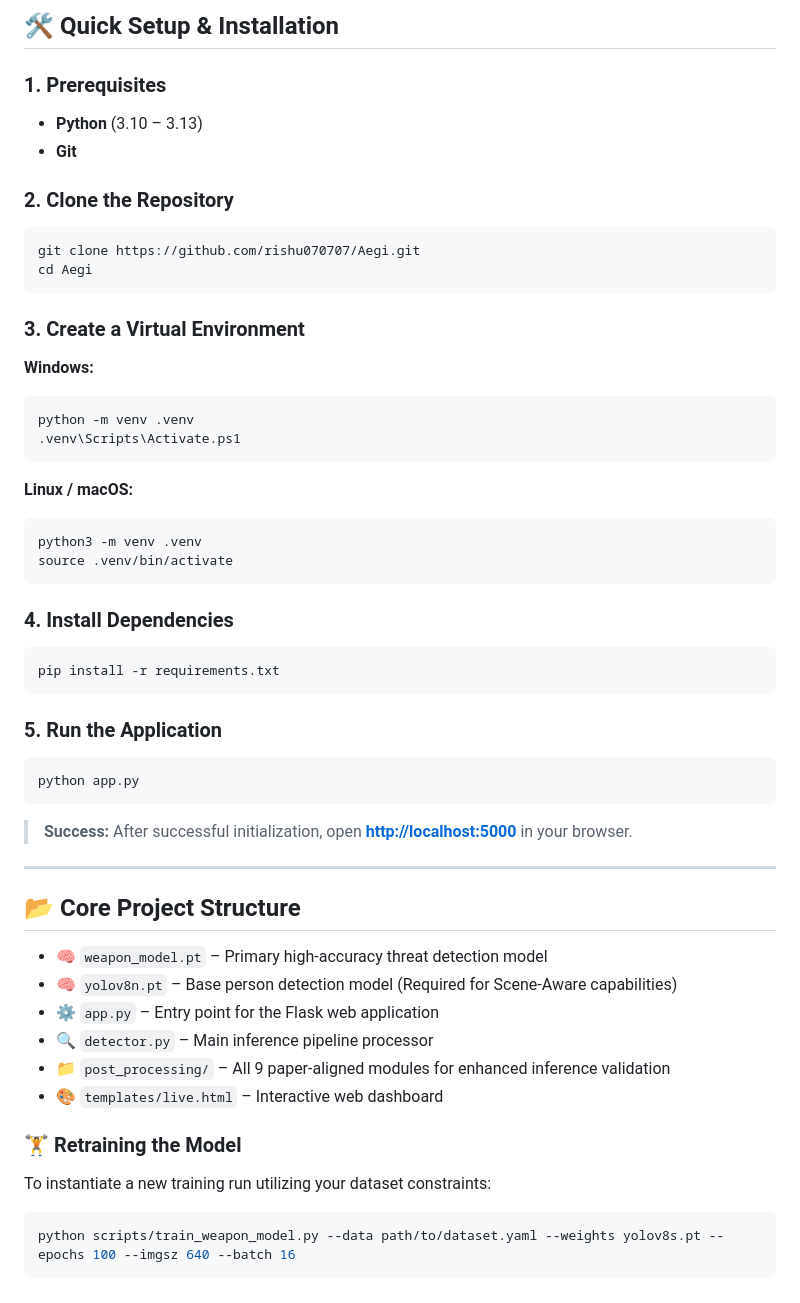
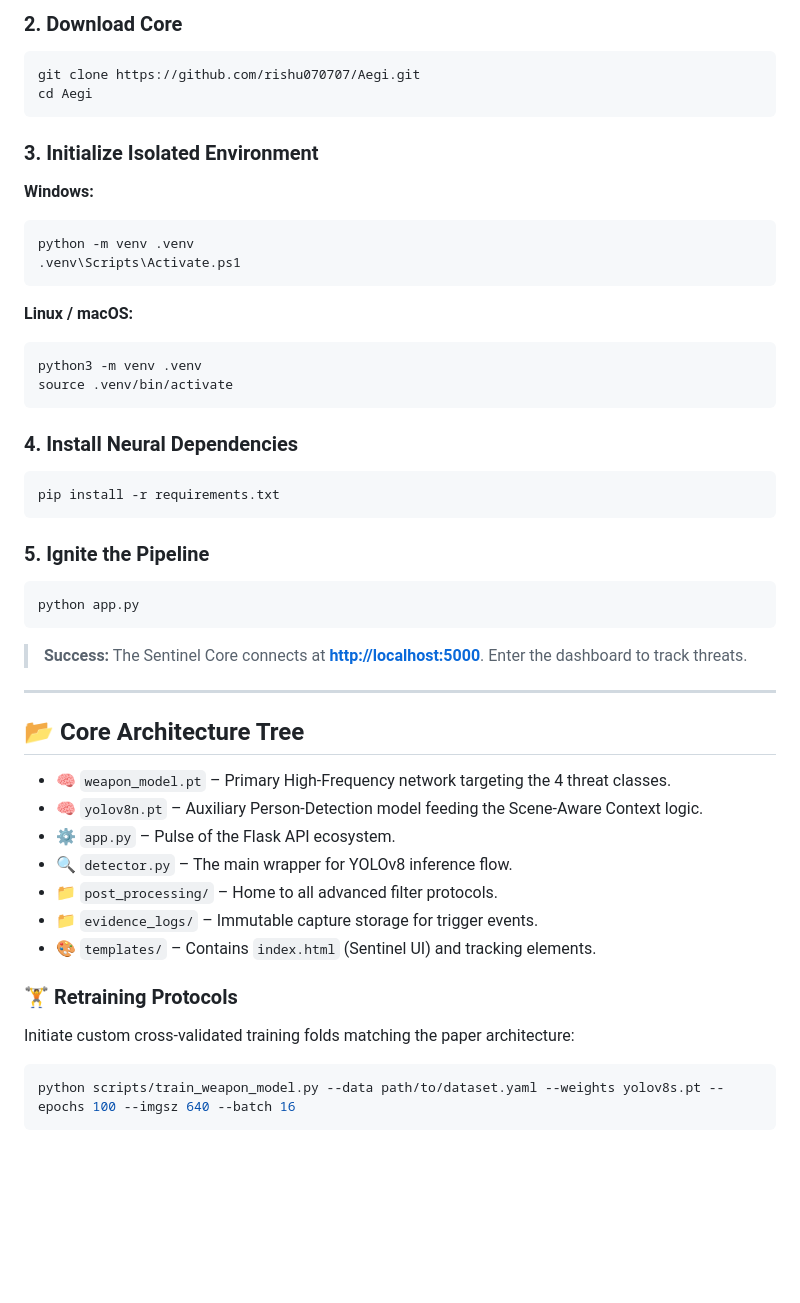
Before and after one commit to rishu070707/Aegi, a Markdown page: README.md, the part around one of its changes. GitHub-like rendering; blank space fills up the shorter version.

````diff
--- a/README.md
+++ b/README.md
@@ -52,17 +66,11 @@ The system actively replicates research-paper conditions by implementing strict
 
-## 🛠️ Quick Setup & Installation
-
-### 1. Prerequisites
-- **Python** (3.10 – 3.13)
-- **Git**
-
-### 2. Clone the Repository
+### 2. Download Core
 ```bash
 git clone https://github.com/rishu070707/Aegi.git
 cd Aegi
 ```
 
-### 3. Create a Virtual Environment
+### 3. Initialize Isolated Environment
 **Windows:**
 ```powershell
 python -m venv .venv
@@ -75,29 +83,30 @@ python3 -m venv .venv
 source .venv/bin/activate
 ```
 
-### 4. Install Dependencies
+### 4. Install Neural Dependencies
 ```bash
 pip install -r requirements.txt
 ```
 
-### 5. Run the Application
+### 5. Ignite the Pipeline
 ```bash
 python app.py
 ```
-> **Success:** After successful initialization, open **[http://localhost:5000](http://localhost:5000)** in your browser.
+> **Success:** The Sentinel Core connects at **[http://localhost:5000](http://localhost:5000)**. Enter the dashboard to track threats.
 
 ---
 
-## 📂 Core Project Structure
-* 🧠 `weapon_model.pt` – Primary high-accuracy threat detection model
-* 🧠 `yolov8n.pt` – Base person detection model (Required for Scene-Aware capabilities)
-* ⚙️ `app.py` – Entry point for the Flask web application
-* 🔍 `detector.py` – Main inference pipeline processor
-* 📁 `post_processing/` – All 9 paper-aligned modules for enhanced inference validation
-* 🎨 `templates/live.html` – Interactive web dashboard
+## 📂 Core Architecture Tree
+* 🧠 `weapon_model.pt` – Primary High-Frequency network targeting the 4 threat classes.
+* 🧠 `yolov8n.pt` – Auxiliary Person-Detection model feeding the Scene-Aware Context logic.
+* ⚙️ `app.py` – Pulse of the Flask API ecosystem.
+* 🔍 `detector.py` – The main wrapper for YOLOv8 inference flow.
+* 📁 `post_processing/` – Home to all advanced filter protocols.
+* 📁 `evidence_logs/` – Immutable capture storage for trigger events.
+* 🎨 `templates/` – Contains `index.html` (Sentinel UI) and tracking elements.
 
-### 🏋️ Retraining the Model
-To instantiate a new training run utilizing your dataset constraints:
+### 🏋️ Retraining Protocols
+Initiate custom cross-validated training folds matching the paper architecture:
 ```bash
 python scripts/train_weapon_model.py --data path/to/dataset.yaml --weights yolov8s.pt --epochs 100 --imgsz 640 --batch 16
 ```
````
Also changed, not shown: other parts of README.md (+50 -36 lines).
